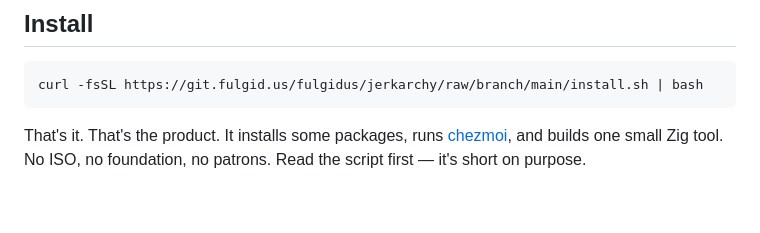
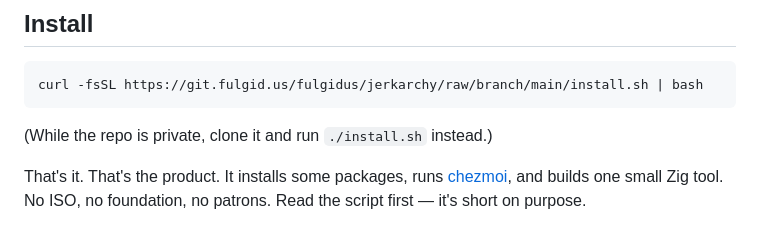
Before and after one commit to fulgidus/jerkarchy, a Markdown page: README.md, the part around the change. Drawn GitHub-style; blank space fills up the shorter version.

Commit message:
README: note install.sh one-liner needs the repo to be public

````diff
--- a/README.md
+++ b/README.md
@@ -20,6 +20,8 @@ jerkarchy is an opinionated desktop setup for Arch-based systems, built on
 ```sh
 curl -fsSL https://git.fulgid.us/fulgidus/jerkarchy/raw/branch/main/install.sh | bash
 ```
+
+(While the repo is private, clone it and run `./install.sh` instead.)
 
 That's it. That's the product. It installs some packages, runs
 [chezmoi](https://www.chezmoi.io/), and builds one small Zig tool. No ISO, no
````
